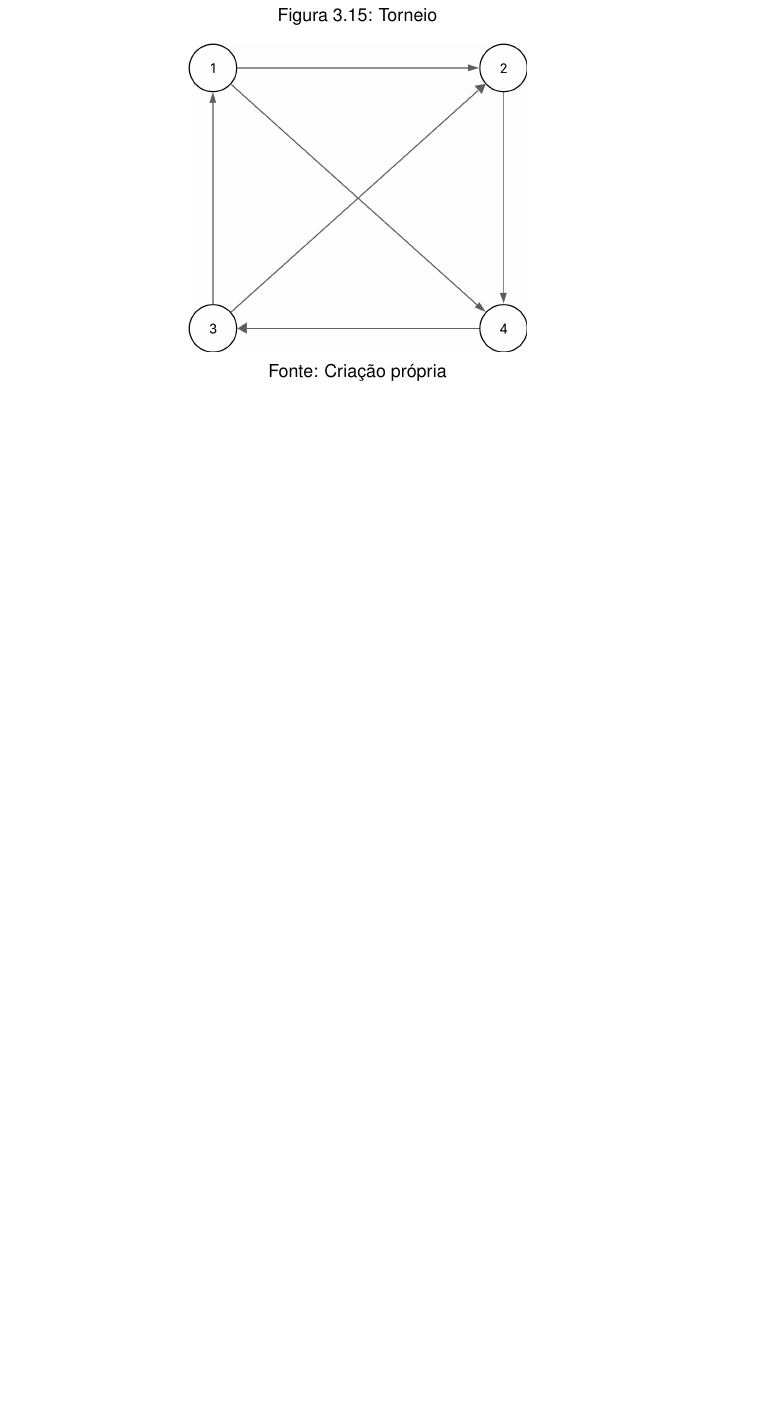
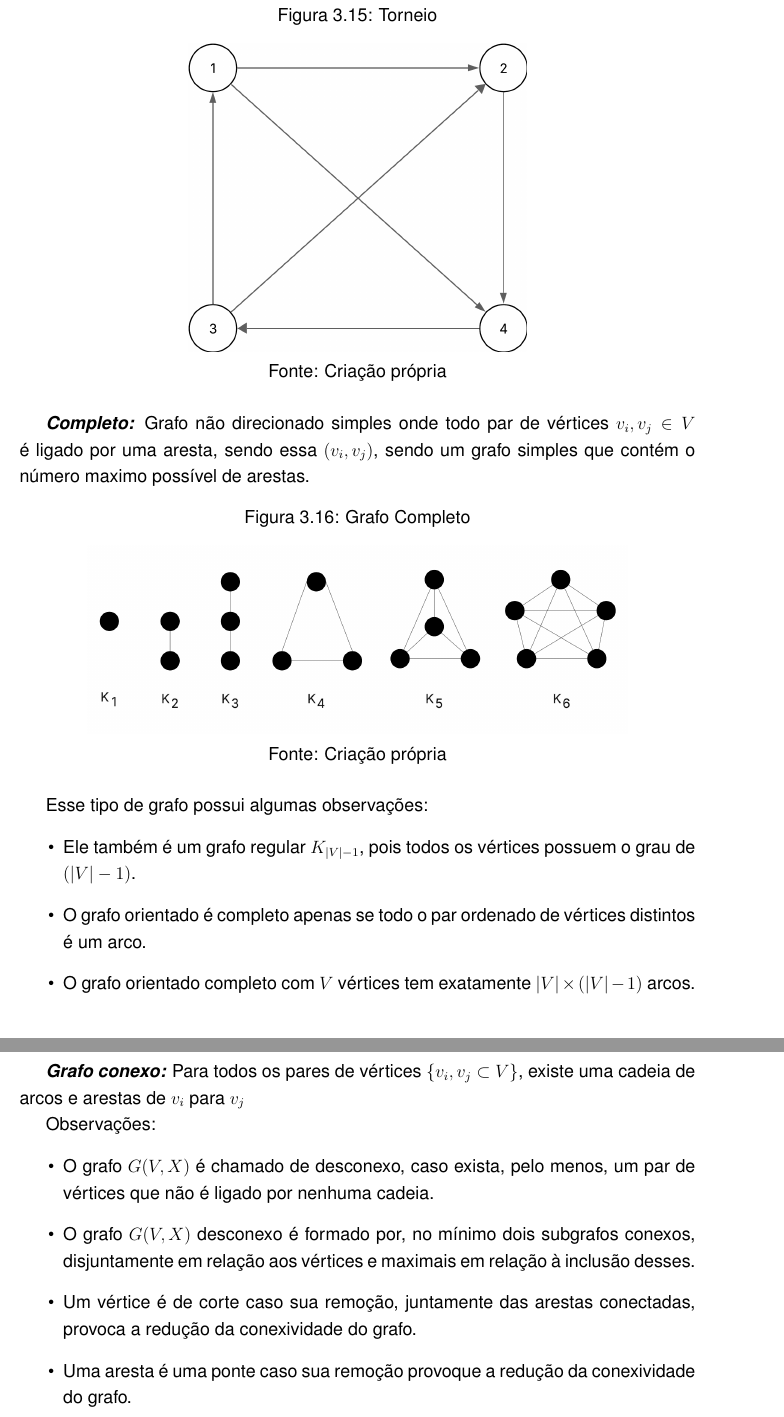
Before and after one commit to noirelab/Algoritmos-em-Grafos-2025-2, a LaTeX thesis (main.tex): part of page 27 of 42 before the commit and two parts of pages 27 and 28 of 44 after it, the two joined at a grey line, cut so that both start at the same text, the shorter picture padded with empty space. Compiled offline with pdfLaTeX.

Commit message:
falta imgs

```diff
--- a/main.tex
+++ b/main.tex
@@ -672,3 +672,41 @@ sumario = abnt-6027-2012]{report}
 	\centering{Fonte: Criação própria}%% Fonte
 \end{figure}
 
+% --- KAIQUE
+\textit{\textbf{Completo:}} Grafo não direcionado simples onde todo par de vértices $v_i, v_j \in V$ é ligado por uma aresta, sendo essa $(v_i, v_j)$, sendo um grafo simples que contém o número maximo possível de arestas.
+
+\begin{figure} [H]
+	\centering
+	\caption{Grafo Completo}%% Legenda
+	\label{fig:completo}%% Rótulo
+	\includegraphics[width=0.8\linewidth,angle=0]{figuras/tiposgrafos/grafo_completo.png}%% Dimensões e localização
+	\\
+	\centering{Fonte: Criação própria}%% Fonte
+\end{figure}
+
+Esse tipo de grafo possui algumas observações:
+\begin{itemize}
+    \item Ele também é um grafo regular $K_{|V| - 1}$, pois todos os vértices possuem o grau de $(|V|-1)$.
+    \item O grafo orientado é completo apenas se todo o par ordenado de vértices distintos é um arco.
+    \item O grafo orientado completo com $V$ vértices tem exatamente $|V|\times(|V|-1)$ arcos.
+\end{itemize}
+
+
+\textit{\textbf{Grafo conexo:}} Para todos os pares de vértices $\{v_i, v_j \subset V\}$, existe uma cadeia de arcos e arestas de $v_i$ para $v_j$
+
+% \begin{figure} [H]
+% 	\centering
+% 	\caption{Grafo Completo}%% Legenda
+% 	\label{fig:completo}%% Rótulo
+% 	\includegraphics[width=0.8\linewidth,angle=0]{figuras/tiposgrafos/grafo_completo.png}%% Dimensões e localização
+% 	\\
+% 	\centering{Fonte: Criação própria}%% Fonte
+% \end{figure}
+
+Observações:
+\begin{itemize}
+    \item O grafo $G(V, X)$ é chamado de desconexo, caso exista, pelo menos, um par de vértices que não é ligado por nenhuma cadeia.
+    \item O grafo $G(V, X)$ desconexo é formado por, no mínimo dois subgrafos conexos, disjuntamente em relação aos vértices e maximais em relação à inclusão desses.
+    \item Um vértice é de corte caso sua remoção, juntamente das arestas conectadas, provoca a redução da conexividade do grafo.
+    \item Uma aresta é uma ponte caso sua remoção provoque a redução da conexividade do grafo.
+\end{itemize}
```
Also changed, not shown: figuras/tiposgrafos/grafo_completo.png (added), main.bbl, main.pdf, readme.md, main.tex (132 more changed lines), 10 other files. Lines whose indentation alone changed are shown as unchanged.
